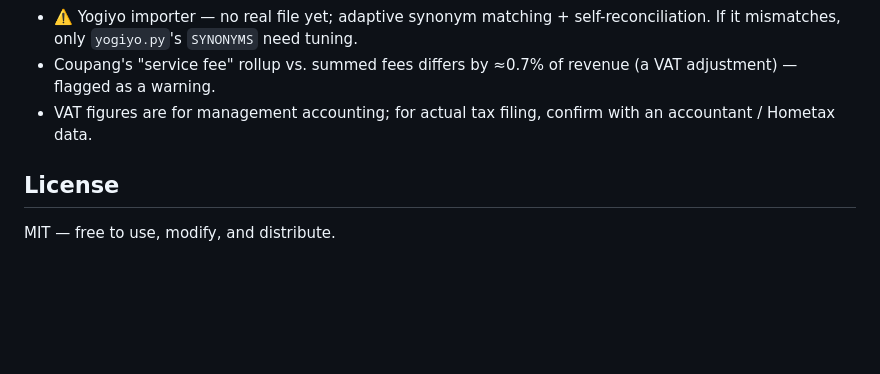
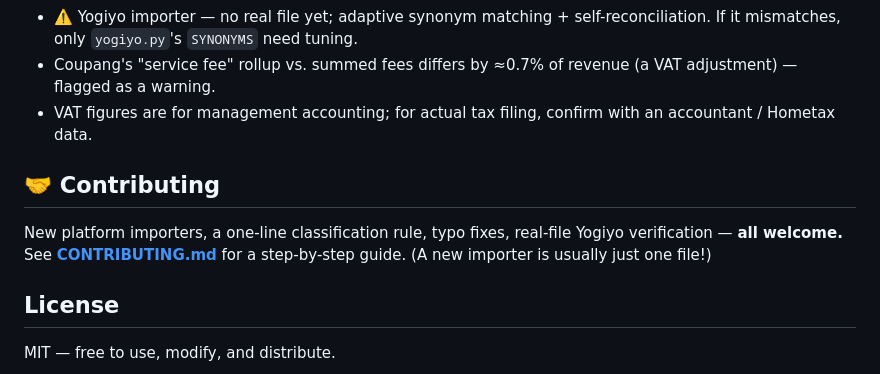
Before and after one commit to yuneunmi814-cmyk/baedal-pnl, a Markdown page: README.en.md, the part around the change. GitHub-like rendering; folded sections open; blank space fills up the shorter version.

```diff
--- a/README.en.md
+++ b/README.en.md
@@ -169,5 +169,11 @@ python run_cli.py baemin.xlsx coupang.xlsx \
 - VAT figures are for management accounting; for actual tax filing, confirm with an accountant / Hometax data.
 </details>
 
+## 🤝 Contributing
+
+New platform importers, a one-line classification rule, typo fixes, real-file Yogiyo
+verification — **all welcome.** See [**CONTRIBUTING.md**](CONTRIBUTING.md) for a
+step-by-step guide. (A new importer is usually just one file!)
+
 ## License
 MIT — free to use, modify, and distribute.
```
Also changed, not shown: CONTRIBUTING.md (added, +159 -0 lines), README.md (+5 -0 lines).
